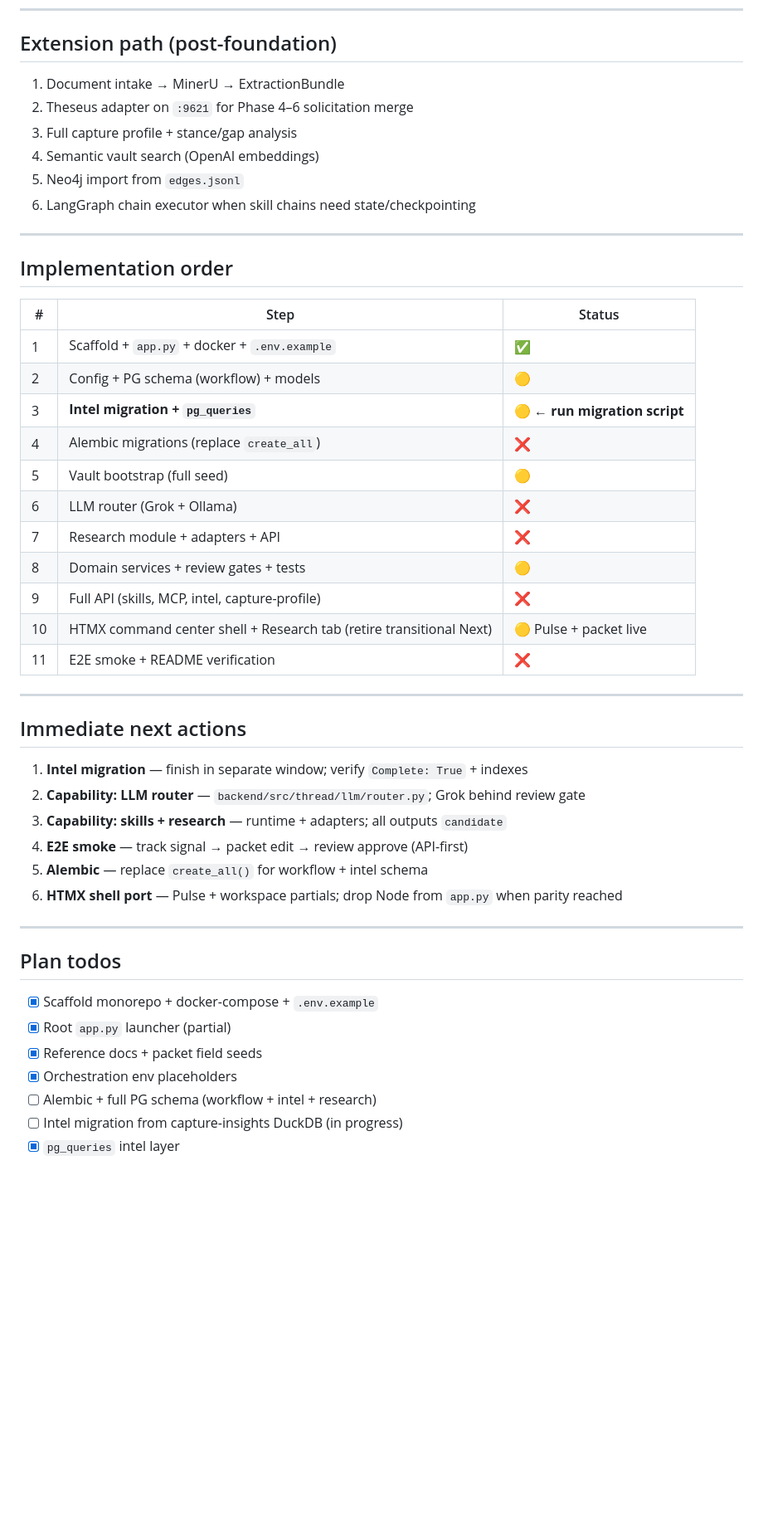
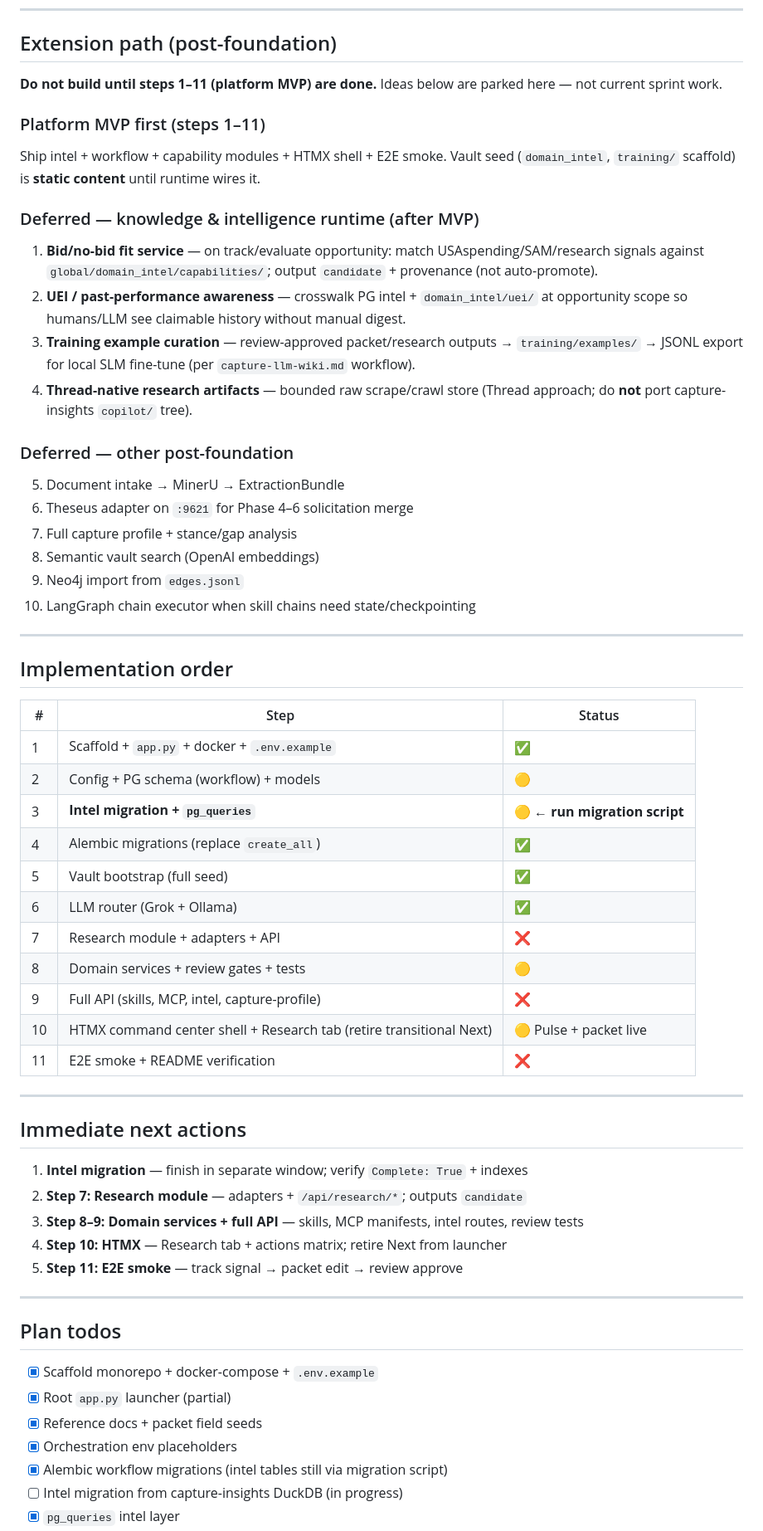
Before and after one commit to BdM-15/ariadne-capform, a Markdown page: docs/PLAN.md, the part around one of its changes. Shown at 83% size. Drawn GitHub-style; blank space fills up the shorter version.

Commit message:
docs: park deferred knowledge runtime ideas; sync PLAN steps 4-6 done

```diff
--- a/docs/PLAN.md
+++ b/docs/PLAN.md
@@ -445,12 +445,27 @@ All AI/skill/research outputs land as `candidate` + `pending_review`. Promotion
 
 ## Extension path (post-foundation)
 
-1. Document intake → MinerU → ExtractionBundle
-2. Theseus adapter on `:9621` for Phase 4–6 solicitation merge
-3. Full capture profile + stance/gap analysis
-4. Semantic vault search (OpenAI embeddings)
-5. Neo4j import from `edges.jsonl`
-6. LangGraph chain executor when skill chains need state/checkpointing
+**Do not build until steps 1–11 (platform MVP) are done.** Ideas below are parked here — not current sprint work.
+
+### Platform MVP first (steps 1–11)
+
+Ship intel + workflow + capability modules + HTMX shell + E2E smoke. Vault seed (`domain_intel`, `training/` scaffold) is **static content** until runtime wires it.
+
+### Deferred — knowledge & intelligence runtime (after MVP)
+
+1. **Bid/no-bid fit service** — on track/evaluate opportunity: match USAspending/SAM/research signals against `global/domain_intel/capabilities/`; output `candidate` + provenance (not auto-promote).
+2. **UEI / past-performance awareness** — crosswalk PG intel + `domain_intel/uei/` at opportunity scope so humans/LLM see claimable history without manual digest.
+3. **Training example curation** — review-approved packet/research outputs → `training/examples/` → JSONL export for local SLM fine-tune (per `capture-llm-wiki.md` workflow).
+4. **Thread-native research artifacts** — bounded raw scrape/crawl store (Thread approach; do **not** port capture-insights `copilot/` tree).
+
+### Deferred — other post-foundation
+
+5. Document intake → MinerU → ExtractionBundle
+6. Theseus adapter on `:9621` for Phase 4–6 solicitation merge
+7. Full capture profile + stance/gap analysis
+8. Semantic vault search (OpenAI embeddings)
+9. Neo4j import from `edges.jsonl`
+10. LangGraph chain executor when skill chains need state/checkpointing
 
 ---
 
@@ -461,9 +476,9 @@ All AI/skill/research outputs land as `candidate` + `pending_review`. Promotion
 | 1 | Scaffold + `app.py` + docker + `.env.example` | ✅ |
 | 2 | Config + PG schema (workflow) + models | 🟡 |
 | 3 | **Intel migration + `pg_queries`** | 🟡 **← run migration script** |
-| 4 | Alembic migrations (replace `create_all`) | ❌ |
-| 5 | Vault bootstrap (full seed) | 🟡 |
-| 6 | LLM router (Grok + Ollama) | ❌ |
+| 4 | Alembic migrations (replace `create_all`) | ✅ |
+| 5 | Vault bootstrap (full seed) | ✅ |
+| 6 | LLM router (Grok + Ollama) | ✅ |
 | 7 | Research module + adapters + API | ❌ |
 | 8 | Domain services + review gates + tests | 🟡 |
 | 9 | Full API (skills, MCP, intel, capture-profile) | ❌ |
@@ -475,11 +490,10 @@ All AI/skill/research outputs land as `candidate` + `pending_review`. Promotion
 ## Immediate next actions
 
 1. **Intel migration** — finish in separate window; verify `Complete: True` + indexes
-2. **Capability: LLM router** — `backend/src/thread/llm/router.py`; Grok behind review gate
-3. **Capability: skills + research** — runtime + adapters; all outputs `candidate`
-4. **E2E smoke** — track signal → packet edit → review approve (API-first)
-5. **Alembic** — replace `create_all()` for workflow + intel schema
-6. **HTMX shell port** — Pulse + workspace partials; drop Node from `app.py` when parity reached
+2. **Step 7: Research module** — adapters + `/api/research/*`; outputs `candidate`
+3. **Step 8–9: Domain services + full API** — skills, MCP manifests, intel routes, review tests
+4. **Step 10: HTMX** — Research tab + actions matrix; retire Next from launcher
+5. **Step 11: E2E smoke** — track signal → packet edit → review approve
 
 ---
 
@@ -489,6 +503,6 @@ All AI/skill/research outputs land as `candidate` + `pending_review`. Promotion
 - [x] Root `app.py` launcher (partial)
 - [x] Reference docs + packet field seeds
 - [x] Orchestration env placeholders
-- [ ] Alembic + full PG schema (workflow + intel + research)
+- [x] Alembic workflow migrations (intel tables still via migration script)
 - [ ] Intel migration from capture-insights DuckDB (in progress)
 - [x] `pg_queries` intel layer
```
Also changed, not shown: other parts of docs/PLAN.md (+4 -3 lines).
